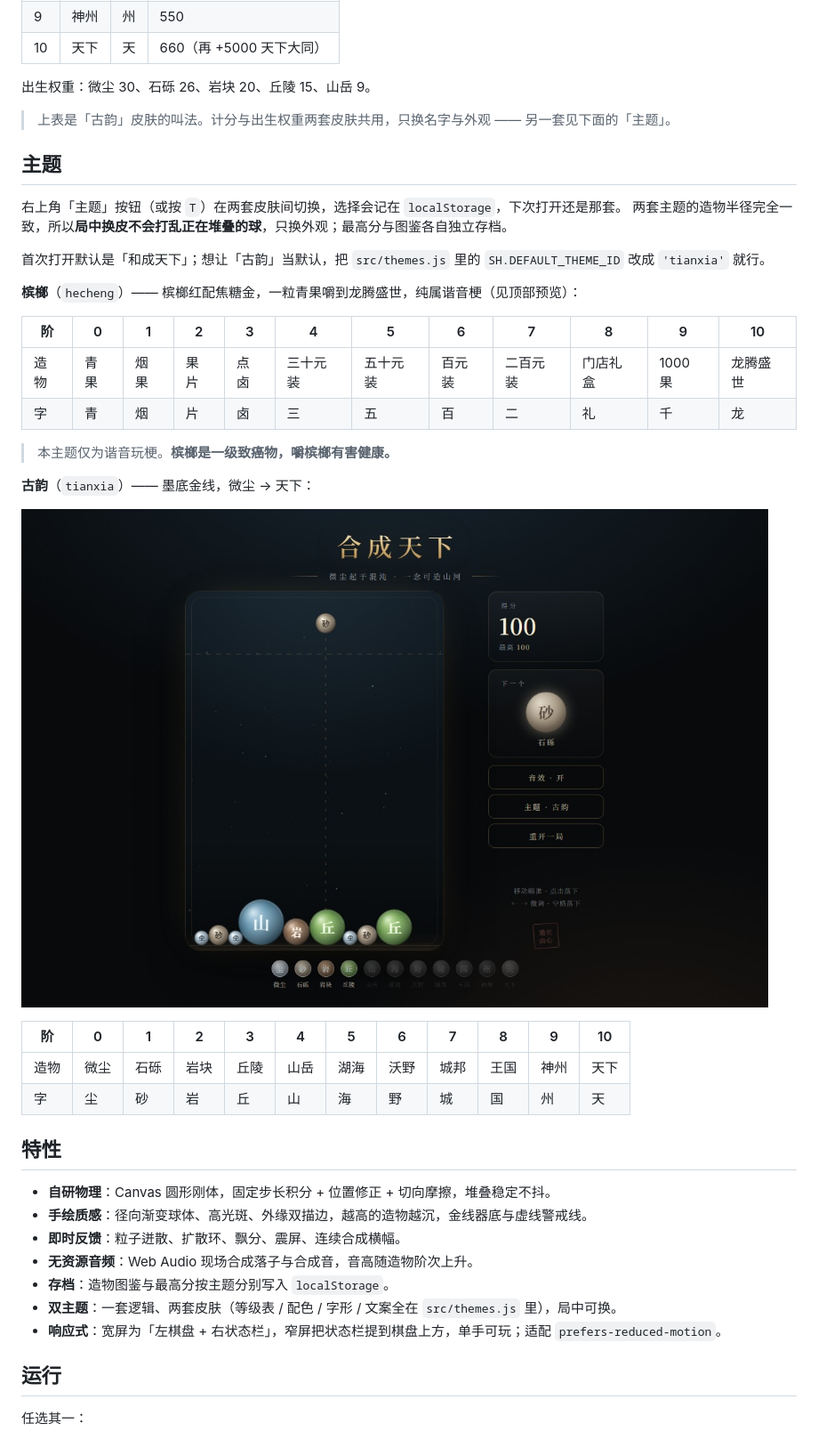
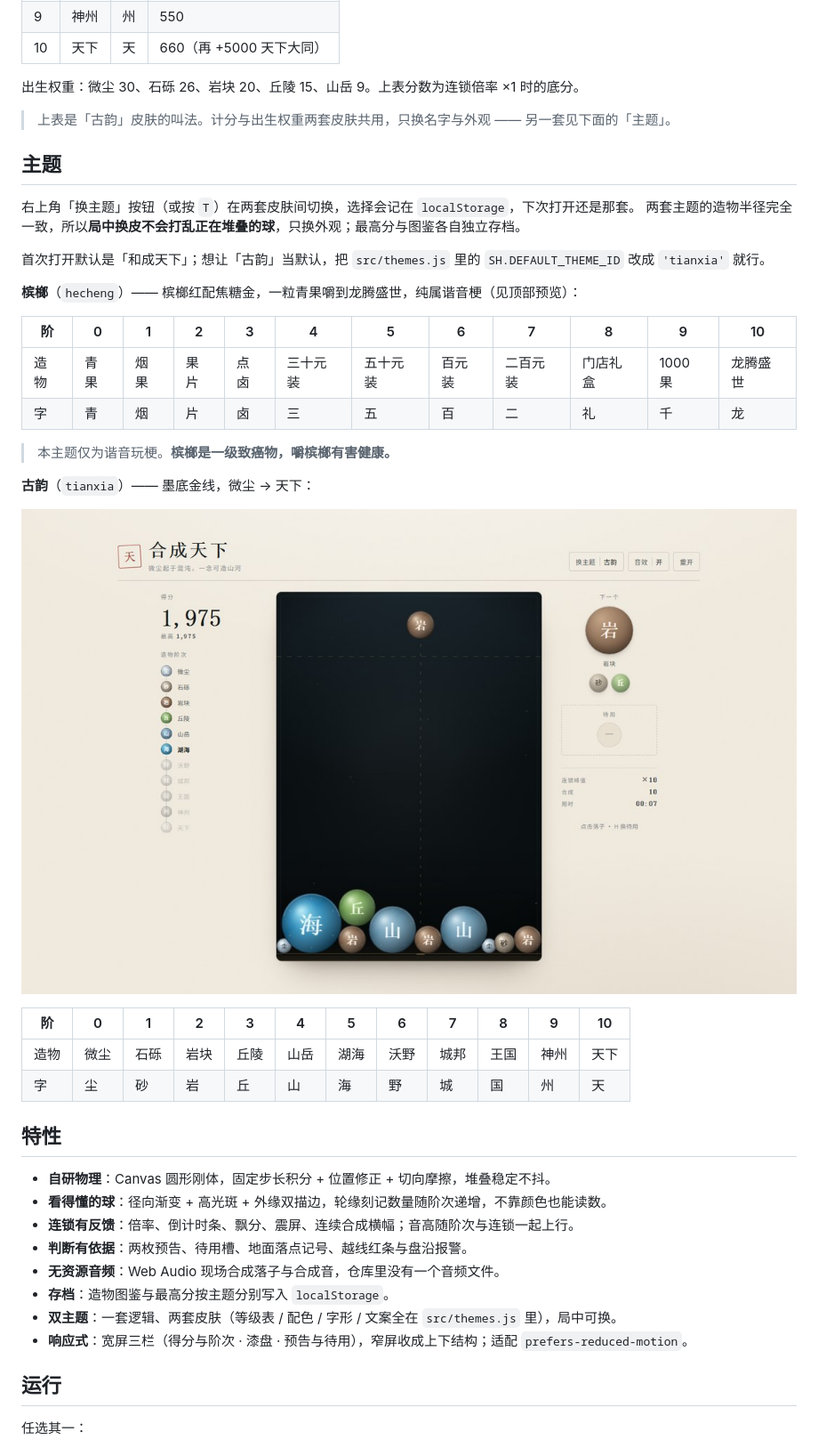
Before and after one commit to Weidows/mote-to-realm, a Markdown page: README.md, the part around one of its changes. Shown at 89% size. GitHub-like rendering; pictures changed too: docs/preview-tianxia.jpg.

```diff
--- a/README.md
+++ b/README.md
@@ -34,13 +37,13 @@
 | 9  | 神州 | 州 | 550 |
 | 10 | 天下 | 天 | 660（再 +5000 天下大同） |
 
-出生权重：微尘 30、石砾 26、岩块 20、丘陵 15、山岳 9。
+出生权重：微尘 30、石砾 26、岩块 20、丘陵 15、山岳 9。上表分数为连锁倍率 ×1 时的底分。
 
 > 上表是「古韵」皮肤的叫法。计分与出生权重两套皮肤共用，只换名字与外观 —— 另一套见下面的「主题」。
 
 ## 主题
 
-右上角「主题」按钮（或按 `T`）在两套皮肤间切换，选择会记在 `localStorage`，下次打开还是那套。
+右上角「换主题」按钮（或按 `T`）在两套皮肤间切换，选择会记在 `localStorage`，下次打开还是那套。
 两套主题的造物半径完全一致，所以**局中换皮不会打乱正在堆叠的球**，只换外观；最高分与图鉴各自独立存档。
 
 首次打开默认是「和成天下」；想让「古韵」当默认，把 `src/themes.js` 里的 `SH.DEFAULT_THEME_ID` 改成 `'tianxia'` 就行。
@@ -66,12 +69,13 @@
 ## 特性
 
 - **自研物理**：Canvas 圆形刚体，固定步长积分 + 位置修正 + 切向摩擦，堆叠稳定不抖。
-- **手绘质感**：径向渐变球体、高光斑、外缘双描边，越高的造物越沉，金线器底与虚线警戒线。
-- **即时反馈**：粒子迸散、扩散环、飘分、震屏、连续合成横幅。
-- **无资源音频**：Web Audio 现场合成落子与合成音，音高随造物阶次上升。
+- **看得懂的球**：径向渐变 + 高光斑 + 外缘双描边，轮缘刻记数量随阶次递增，不靠颜色也能读数。
+- **连锁有反馈**：倍率、倒计时条、飘分、震屏、连续合成横幅；音高随阶次与连锁一起上行。
+- **判断有依据**：两枚预告、待用槽、地面落点记号、越线红条与盘沿报警。
+- **无资源音频**：Web Audio 现场合成落子与合成音，仓库里没有一个音频文件。
 - **存档**：造物图鉴与最高分按主题分别写入 `localStorage`。
 - **双主题**：一套逻辑、两套皮肤（等级表 / 配色 / 字形 / 文案全在 `src/themes.js` 里），局中可换。
-- **响应式**：宽屏为「左棋盘 + 右状态栏」，窄屏把状态栏提到棋盘上方，单手可玩；适配 `prefers-reduced-motion`。
+- **响应式**：宽屏三栏（得分与阶次 · 漆盘 · 预告与待用），窄屏收成上下结构；适配 `prefers-reduced-motion`。
 
 ## 运行
 
```
Also changed, not shown: other parts of README.md (+11 -8 lines), docs/preview.jpg, 5 other files.
